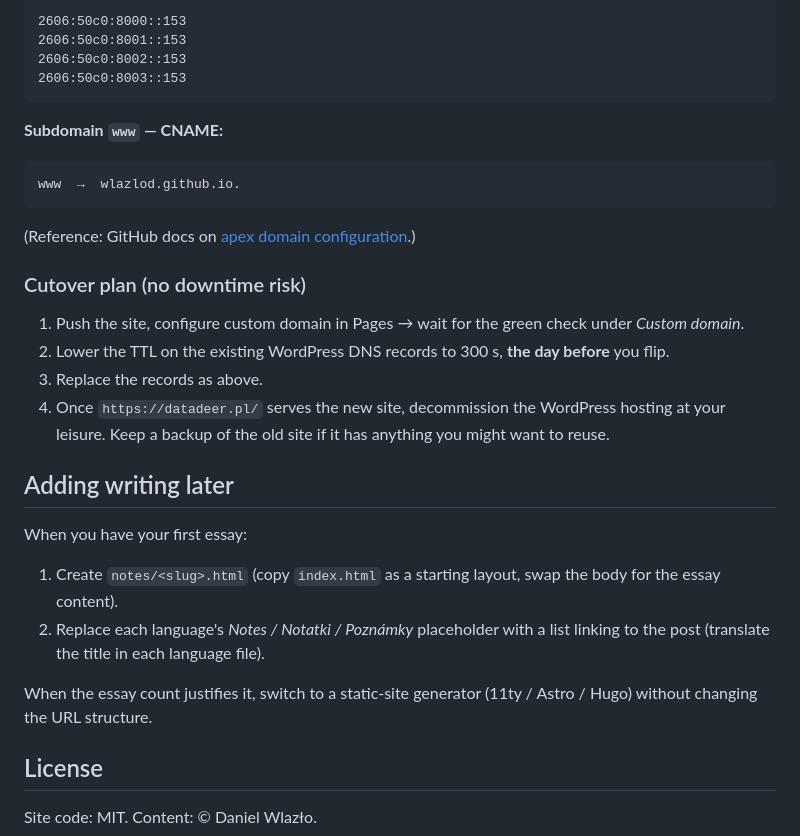
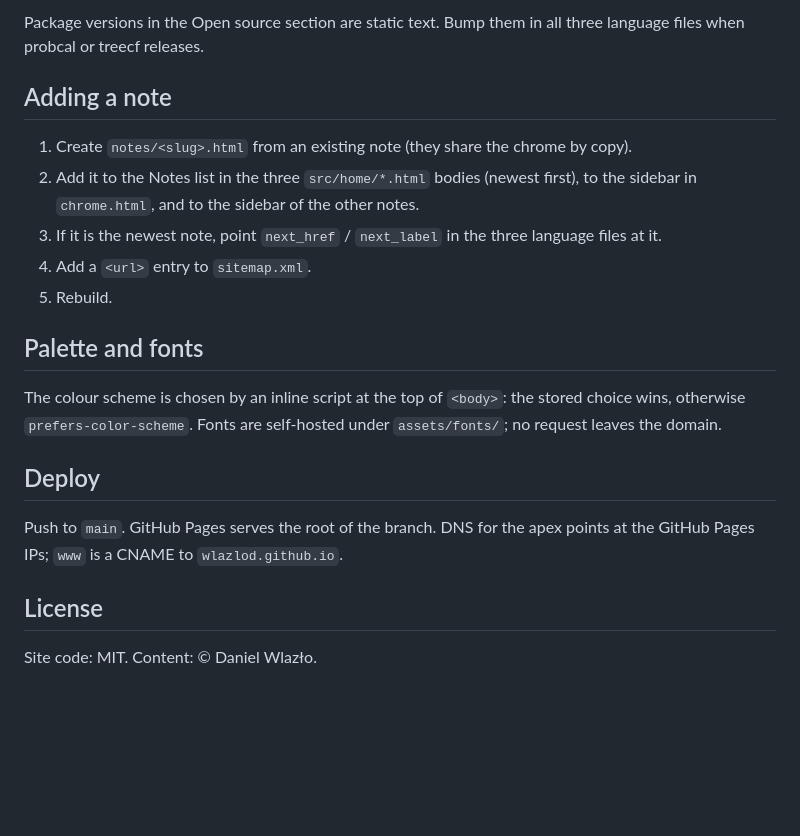
Before and after one commit to wlazlod/datadeer-site, a Markdown page: README.md, the part around one of its changes. Drawn GitHub-style; blank space fills up the shorter version.

````diff
--- a/README.md
+++ b/README.md
@@ -88,41 +58,27 @@ and point `www` at your `github.io` URL.
 
-```
-2606:50c0:8000::153
-2606:50c0:8001::153
-2606:50c0:8002::153
-2606:50c0:8003::153
-```
+Package versions in the Open source section are static text. Bump them in all
+three language files when probcal or treecf releases.
 
-**Subdomain `www` — CNAME:**
+## Adding a note
 
-```
-www  →  wlazlod.github.io.
-```
+1. Create `notes/<slug>.html` from an existing note (they share the chrome by copy).
+2. Add it to the Notes list in the three `src/home/*.html` bodies (newest first),
+   to the sidebar in `chrome.html`, and to the sidebar of the other notes.
+3. If it is the newest note, point `next_href` / `next_label` in the three
+   language files at it.
+4. Add a `<url>` entry to `sitemap.xml`.
+5. Rebuild.
 
-(Reference: GitHub docs on [apex domain configuration](https://docs.github.com/en/pages/configuring-a-custom-domain-for-your-github-pages-site/managing-a-custom-domain-for-your-github-pages-site#configuring-an-apex-domain).)
+## Palette and fonts
 
-### Cutover plan (no downtime risk)
+The colour scheme is chosen by an inline script at the top of `<body>`: the
+stored choice wins, otherwise `prefers-color-scheme`. Fonts are self-hosted
+under `assets/fonts/`; no request leaves the domain.
 
-1. Push the site, configure custom domain in Pages → wait for the green
-   check under *Custom domain*.
-2. Lower the TTL on the existing WordPress DNS records to 300 s, **the day
-   before** you flip.
-3. Replace the records as above.
-4. Once `https://datadeer.pl/` serves the new site, decommission the
-   WordPress hosting at your leisure. Keep a backup of the old site if it
-   has anything you might want to reuse.
+## Deploy
 
-## Adding writing later
-
-When you have your first essay:
-
-1. Create `notes/<slug>.html` (copy `index.html` as a starting layout, swap
-   the body for the essay content).
-2. Replace each language's *Notes / Notatki / Poznámky* placeholder with a
-   list linking to the post (translate the title in each language file).
-
-When the essay count justifies it, switch to a static-site generator
-(11ty / Astro / Hugo) without changing the URL structure.
+Push to `main`. GitHub Pages serves the root of the branch. DNS for the apex
+points at the GitHub Pages IPs; `www` is a CNAME to `wlazlod.github.io`.
 
 ## License
 
````
Also changed, not shown: other parts of README.md (+35 -65 lines).
